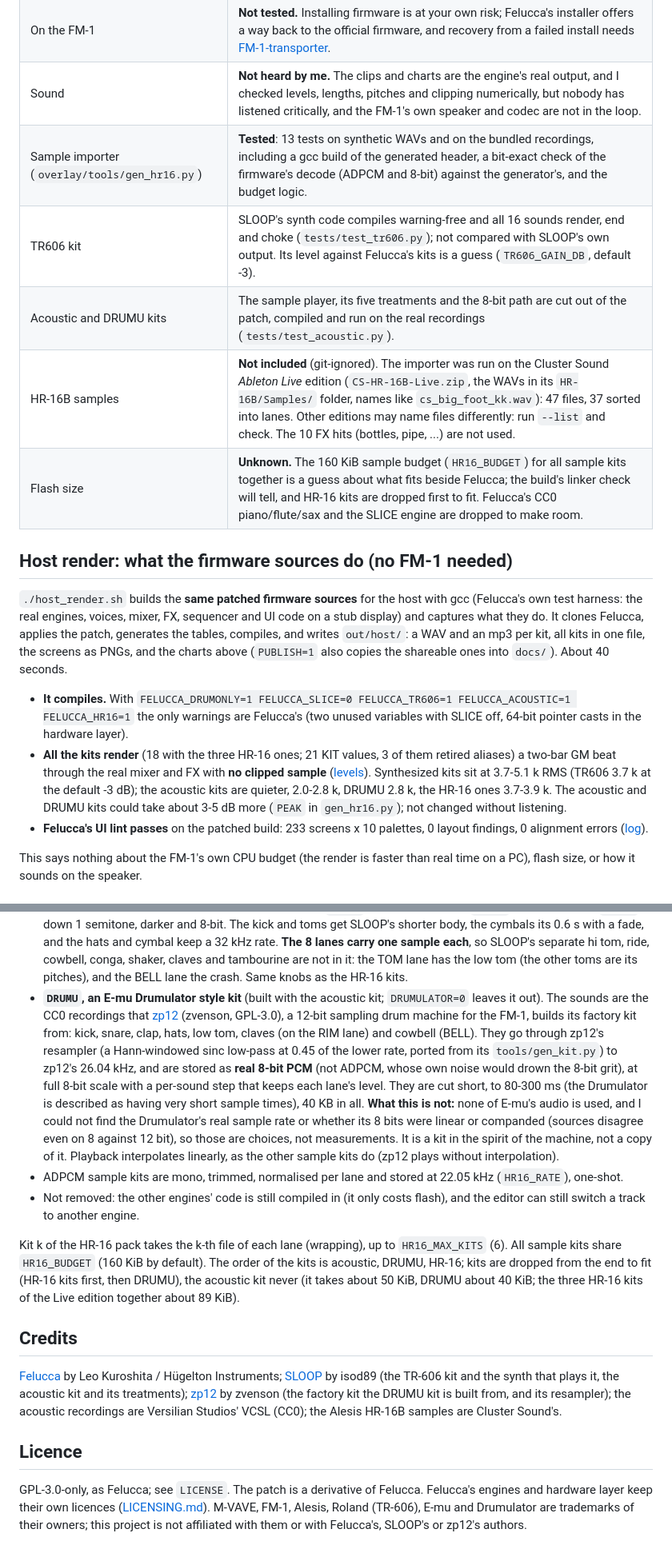
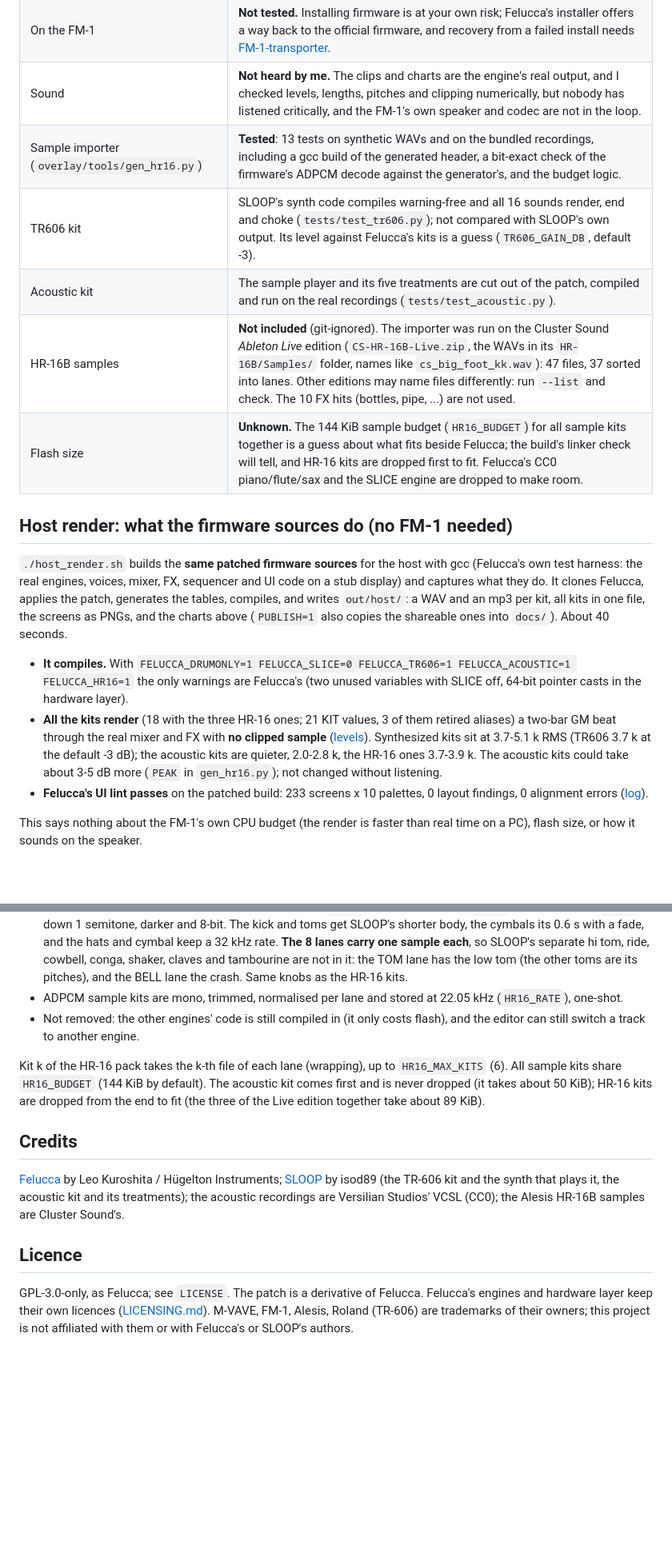
Before and after one commit to andiogenes/roland, a Markdown page: README.md, 2 parts joined by grey strips. Shown at 80% size. Drawn GitHub-style; blank space fills up the shorter version.

```diff
--- a/README.md
+++ b/README.md
@@ -64,11 +62,11 @@ is the track's preset, and the host render sets the kit directly.</sub></p>
 | Firmware sources (`patches/felucca-drum.patch`) | **Compile and run on the host** (`./host_render.sh`, below): the patched engine, the ported SLOOP synth and the sample player build with gcc through Felucca's own test harness, and every kit renders. **Not built for the FM-1**: the JieLi toolchain could not be fetched, so there is no `.fwsc`. Expect the unexpected there (flash size, the audio interrupt's CPU budget). |
 | On the FM-1 | **Not tested.** Installing firmware is at your own risk; Felucca's installer offers a way back to the official firmware, and recovery from a failed install needs [FM-1-transporter](https://github.com/kurogedelic/FM-1-transporter). |
 | Sound | **Not heard by me.** The clips and charts are the engine's real output, and I checked levels, lengths, pitches and clipping numerically, but nobody has listened critically, and the FM-1's own speaker and codec are not in the loop. |
-| Sample importer (`overlay/tools/gen_hr16.py`) | **Tested**: 13 tests on synthetic WAVs and on the bundled recordings, including a gcc build of the generated header, a bit-exact check of the firmware's decode (ADPCM and 8-bit) against the generator's, and the budget logic. |
+| Sample importer (`overlay/tools/gen_hr16.py`) | **Tested**: 13 tests on synthetic WAVs and on the bundled recordings, including a gcc build of the generated header, a bit-exact check of the firmware's ADPCM decode against the generator's, and the budget logic. |
 | TR606 kit | SLOOP's synth code compiles warning-free and all 16 sounds render, end and choke (`tests/test_tr606.py`); not compared with SLOOP's own output. Its level against Felucca's kits is a guess (`TR606_GAIN_DB`, default -3). |
-| Acoustic and DRUMU kits | The sample player, its five treatments and the 8-bit path are cut out of the patch, compiled and run on the real recordings (`tests/test_acoustic.py`). |
+| Acoustic kit | The sample player and its five treatments are cut out of the patch, compiled and run on the real recordings (`tests/test_acoustic.py`). |
 | HR-16B samples | **Not included** (git-ignored). The importer was run on the Cluster Sound *Ableton Live* edition (`CS-HR-16B-Live.zip`, the WAVs in its `HR-16B/Samples/` folder, names like `cs_big_foot_kk.wav`): 47 files, 37 sorted into lanes. Other editions may name files differently: run `--list` and check. The 10 FX hits (bottles, pipe, ...) are not used. |
-| Flash size | **Unknown.** The 160 KiB sample budget (`HR16_BUDGET`) for all sample kits together is a guess about what fits beside Felucca; the build's linker check will tell, and HR-16 kits are dropped first to fit. Felucca's CC0 piano/flute/sax and the SLICE engine are dropped to make room. |
+| Flash size | **Unknown.** The 144 KiB sample budget (`HR16_BUDGET`) for all sample kits together is a guess about what fits beside Felucca; the build's linker check will tell, and HR-16 kits are dropped first to fit. Felucca's CC0 piano/flute/sax and the SLICE engine are dropped to make room. |
 
 ## Host render: what the firmware sources do (no FM-1 needed)
 
@@ -81,8 +79,8 @@ as PNGs, and the charts above (`PUBLISH=1` also copies the shareable ones into `
   warnings are Felucca's (two unused variables with SLICE off, 64-bit pointer casts in the hardware layer).
 * **All the kits render** (18 with the three HR-16 ones; 21 KIT values, 3 of them retired aliases) a two-bar GM beat through
   the real mixer and FX with **no clipped sample** ([levels](docs/host-render/kit_levels.txt)). Synthesized kits sit at
-  3.7-5.1 k RMS (TR606 3.7 k at the default -3 dB); the acoustic kits are quieter, 2.0-2.8 k, DRUMU 2.8 k, the HR-16 ones
-  3.7-3.9 k. The acoustic and DRUMU kits could take about 3-5 dB more (`PEAK` in `gen_hr16.py`); not changed without listening.
+  3.7-5.1 k RMS (TR606 3.7 k at the default -3 dB); the acoustic kits are quieter, 2.0-2.8 k, the HR-16 ones
+  3.7-3.9 k. The acoustic kits could take about 3-5 dB more (`PEAK` in `gen_hr16.py`); not changed without listening.
 * **Felucca's UI lint passes** on the patched build: 233 screens x 10 palettes, 0 layout findings, 0 alignment errors
   ([log](docs/host-render/ui_lint.txt)).
 
@@ -139,34 +137,23 @@ Tests: `python3 -I tests/test_gen_hr16.py`, `tests/test_tr606.py` and `tests/tes
   hats and cymbal keep a 32 kHz rate. **The 8 lanes carry one sample each**, so SLOOP's separate hi tom, ride, cowbell,
   conga, shaker, claves and tambourine are not in it: the TOM lane has the low tom (the other toms are its pitches), and
   the BELL lane the crash. Same knobs as the HR-16 kits.
-* **`DRUMU`, an E-mu Drumulator style kit** (built with the acoustic kit; `DRUMULATOR=0` leaves it out). The sounds are the
-  CC0 recordings that [zp12](https://github.com/zvenson/zp12) (zvenson, GPL-3.0), a 12-bit sampling drum machine for the
-  FM-1, builds its factory kit from: kick, snare, clap, hats, low tom, claves (on the RIM lane) and cowbell (BELL).
-  They go through zp12's resampler (a Hann-windowed sinc low-pass at 0.45 of the lower rate, ported from its
-  `tools/gen_kit.py`) to zp12's 26.04 kHz, and are stored as **real 8-bit PCM** (not ADPCM, whose own noise would drown the
-  8-bit grit), at full 8-bit scale with a per-sound step that keeps each lane's level. They are cut short, to 80-300 ms
-  (the Drumulator is described as having very short sample times), 40 KB in all. **What this is not:** none of E-mu's audio
-  is used, and I could not find the Drumulator's real sample rate or whether its 8 bits were linear or companded (sources
-  disagree even on 8 against 12 bit), so those are choices, not measurements. It is a kit in the spirit of the machine, not
-  a copy of it. Playback interpolates linearly, as the other sample kits do (zp12 plays without interpolation).
 * ADPCM sample kits are mono, trimmed, normalised per lane and stored at 22.05 kHz (`HR16_RATE`), one-shot.
 * Not removed: the other engines' code is still compiled in (it only costs flash), and the editor can still switch a
   track to another engine.
 
 Kit k of the HR-16 pack takes the k-th file of each lane (wrapping), up to `HR16_MAX_KITS` (6). All sample kits share
-`HR16_BUDGET` (160 KiB by default). The order of the kits is acoustic, DRUMU, HR-16; kits are dropped from the end to fit
-(HR-16 kits first, then DRUMU), the acoustic kit never (it takes about 50 KiB, DRUMU about 40 KiB; the three HR-16 kits of the Live edition together about 89 KiB).
+`HR16_BUDGET` (144 KiB by default). The acoustic kit comes first and is never dropped (it takes about 50 KiB); HR-16 kits are
+dropped from the end to fit (the three of the Live edition together take about 89 KiB).
 
 ## Credits
 
 [Felucca](https://github.com/hugelton/Felucca) by Leo Kuroshita / Hügelton Instruments; [SLOOP](https://github.com/isod89/sloop-fm1)
 by isod89 (the TR-606 kit and the synth that plays it, the acoustic kit and its treatments);
-[zp12](https://github.com/zvenson/zp12) by zvenson (the factory kit the DRUMU kit is built from, and its resampler); the
-acoustic recordings are Versilian Studios' VCSL (CC0); the Alesis HR-16B samples are Cluster Sound's.
+the acoustic recordings are Versilian Studios' VCSL (CC0); the Alesis HR-16B samples are Cluster Sound's.
 
 ## Licence
 
 GPL-3.0-only, as Felucca; see `LICENSE`. The patch is a derivative of Felucca. Felucca's engines and hardware layer
 keep their own licences ([LICENSING.md](https://github.com/hugelton/Felucca/blob/main/LICENSING.md)). M-VAVE, FM-1, Alesis,
-Roland (TR-606), E-mu and Drumulator are trademarks of their owners; this project is not affiliated with them or with
-Felucca's, SLOOP's or zp12's authors.
+Roland (TR-606) are trademarks of their owners; this project is not affiliated with them or with Felucca's or SLOOP's
+authors.
```
Also changed, not shown: other parts of README.md (+6 -8 lines), docs/host-render/screen_kit_big.png, docs/host-render/screens_new_kits.png, 15 other files.
